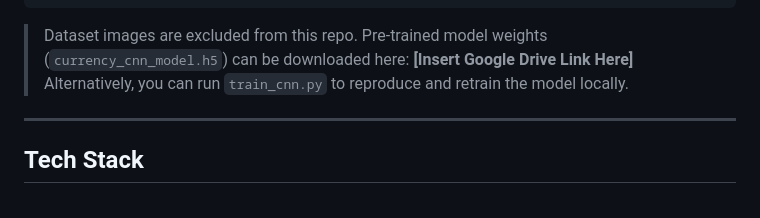
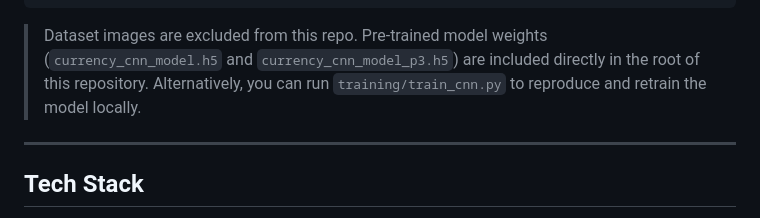
Before and after one commit to sanchi1905/AIforPublicDigitalSafety, a Markdown page: README.md, the part around the change. Drawn GitHub-style.

Commit message:
Update README to mention committed model weights

````diff
--- a/README.md
+++ b/README.md
@@ -113,8 +113,8 @@ currency_dataset_split/
 ```
 
 > Dataset images are excluded from this repo.
-> Pre-trained model weights (`currency_cnn_model.h5`) can be downloaded here: **[Insert Google Drive Link Here]**
-> Alternatively, you can run `train_cnn.py` to reproduce and retrain the model locally.
+> Pre-trained model weights (`currency_cnn_model.h5` and `currency_cnn_model_p3.h5`) are included directly in the root of this repository.
+> Alternatively, you can run `training/train_cnn.py` to reproduce and retrain the model locally.
 
 ---
 
````
